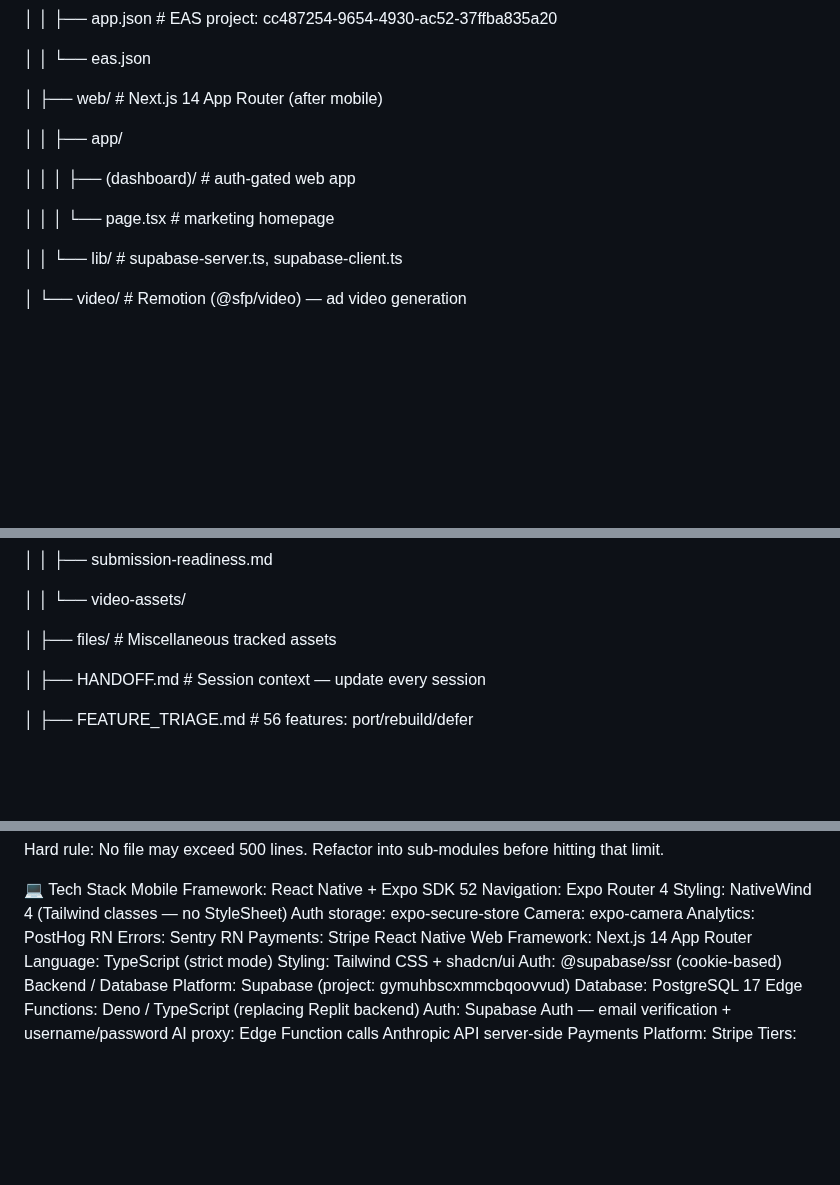
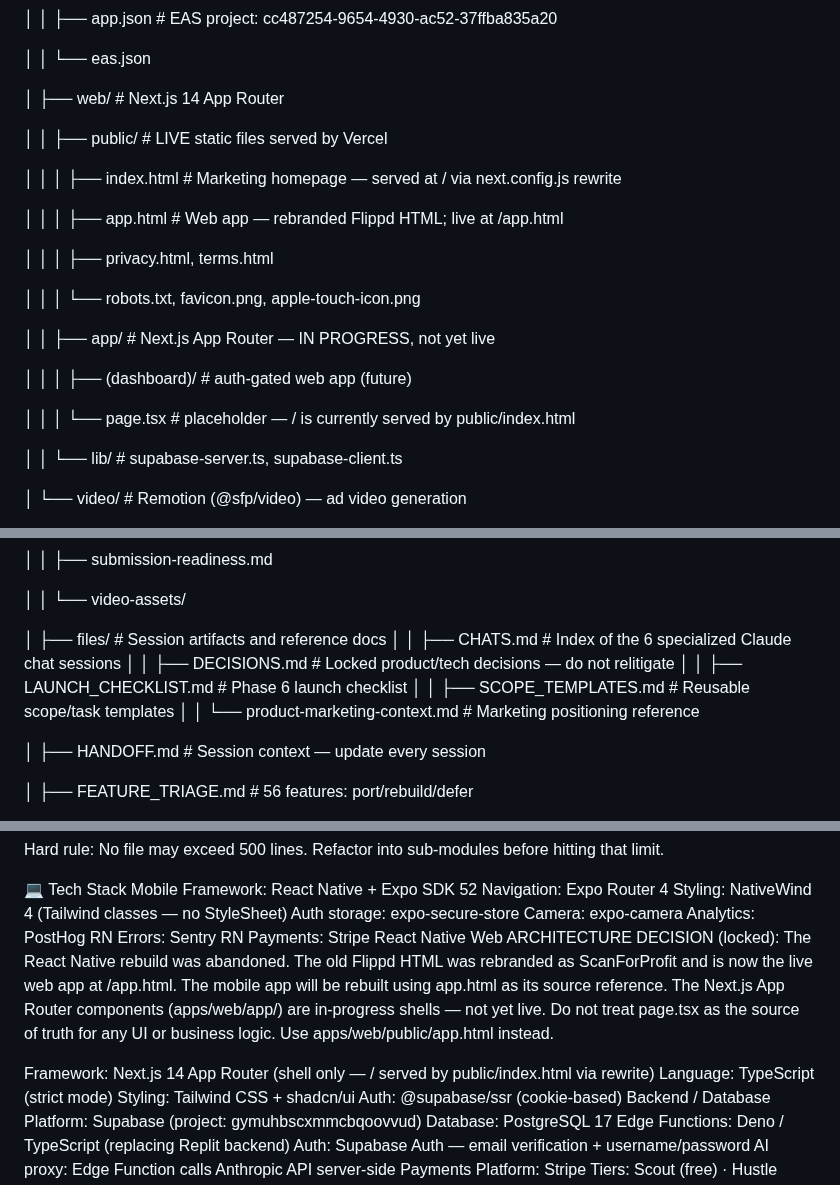
Before and after one commit to bbaker71313/flippd, a Markdown page: CLAUDE.md, 3 parts joined by grey strips. Rendered like a GitHub page; blank space fills up the shorter version.

Commit message:
docs: fix 4 CLAUDE.md clarity issues (auth screens, files/, web arch)
- Issue 9: Add _layout.tsx and verify.tsx to (auth)/ listing
- Issue 10: Confirmed not a real issue — files only exist in docs/marketing/
- Issue 11: Document docs/files/ contents (CHATS, DECISIONS, LAUNCH_CHECKLIST, etc.)
- Issue 12: Document web architecture split — public/app.html is live web app
  (rebranded Flippd HTML); Next.js App Router components are in-progress shells;
  add locked architectural decision note so future sessions don't use page.tsx
  as source of truth

https://claude.ai/code/session_01EA4HaJUj1qrkmW3N3yghCV

```diff
--- a/CLAUDE.md
+++ b/CLAUDE.md
@@ -98,13 +98,23 @@ scanforprofit/
 
 │   │   └── eas.json
 
-│   ├── web/                       # Next.js 14 App Router (after mobile)
+│   ├── web/                       # Next.js 14 App Router
 
-│   │   ├── app/
+│   │   ├── public/                # LIVE static files served by Vercel
 
-│   │   │   ├── (dashboard)/       # auth-gated web app
+│   │   │   ├── index.html         # Marketing homepage — served at / via next.config.js rewrite
 
-│   │   │   └── page.tsx           # marketing homepage
+│   │   │   ├── app.html           # Web app — rebranded Flippd HTML; live at /app.html
+
+│   │   │   ├── privacy.html, terms.html
+
+│   │   │   └── robots.txt, favicon.png, apple-touch-icon.png
+
+│   │   ├── app/                   # Next.js App Router — IN PROGRESS, not yet live
+
+│   │   │   ├── (dashboard)/       # auth-gated web app (future)
+
+│   │   │   └── page.tsx           # placeholder — / is currently served by public/index.html
 
 │   │   └── lib/                   # supabase-server.ts, supabase-client.ts
 
@@ -142,7 +152,12 @@ scanforprofit/
 
 │   │   └── video-assets/
 
-│   ├── files/                 # Miscellaneous tracked assets
+│   ├── files/                 # Session artifacts and reference docs
+│   │   ├── CHATS.md           # Index of the 6 specialized Claude chat sessions
+│   │   ├── DECISIONS.md       # Locked product/tech decisions — do not relitigate
+│   │   ├── LAUNCH_CHECKLIST.md # Phase 6 launch checklist
+│   │   ├── SCOPE_TEMPLATES.md # Reusable scope/task templates
+│   │   └── product-marketing-context.md # Marketing positioning reference
 
 │   ├── HANDOFF.md             # Session context — update every session
 
@@ -184,7 +199,13 @@ Analytics: PostHog RN
 Errors: Sentry RN
 Payments: Stripe React Native
 Web
-Framework: Next.js 14 App Router
+ARCHITECTURE DECISION (locked): The React Native rebuild was abandoned. The old Flippd HTML
+was rebranded as ScanForProfit and is now the live web app at /app.html. The mobile app
+will be rebuilt using app.html as its source reference. The Next.js App Router components
+(apps/web/app/) are in-progress shells — not yet live. Do not treat page.tsx as the
+source of truth for any UI or business logic. Use apps/web/public/app.html instead.
+
+Framework: Next.js 14 App Router (shell only — / served by public/index.html via rewrite)
 Language: TypeScript (strict mode)
 Styling: Tailwind CSS + shadcn/ui
 Auth: @supabase/ssr (cookie-based)
```
Also changed, not shown: other parts of CLAUDE.md (+1 -1 lines).
